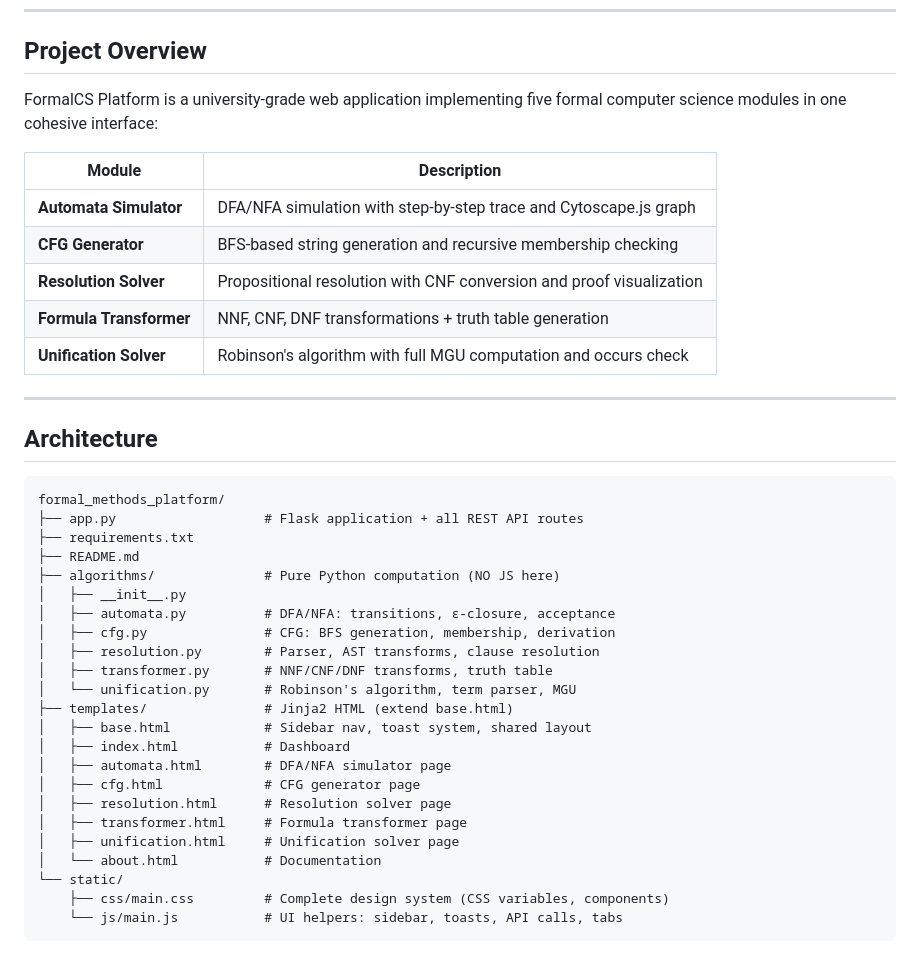
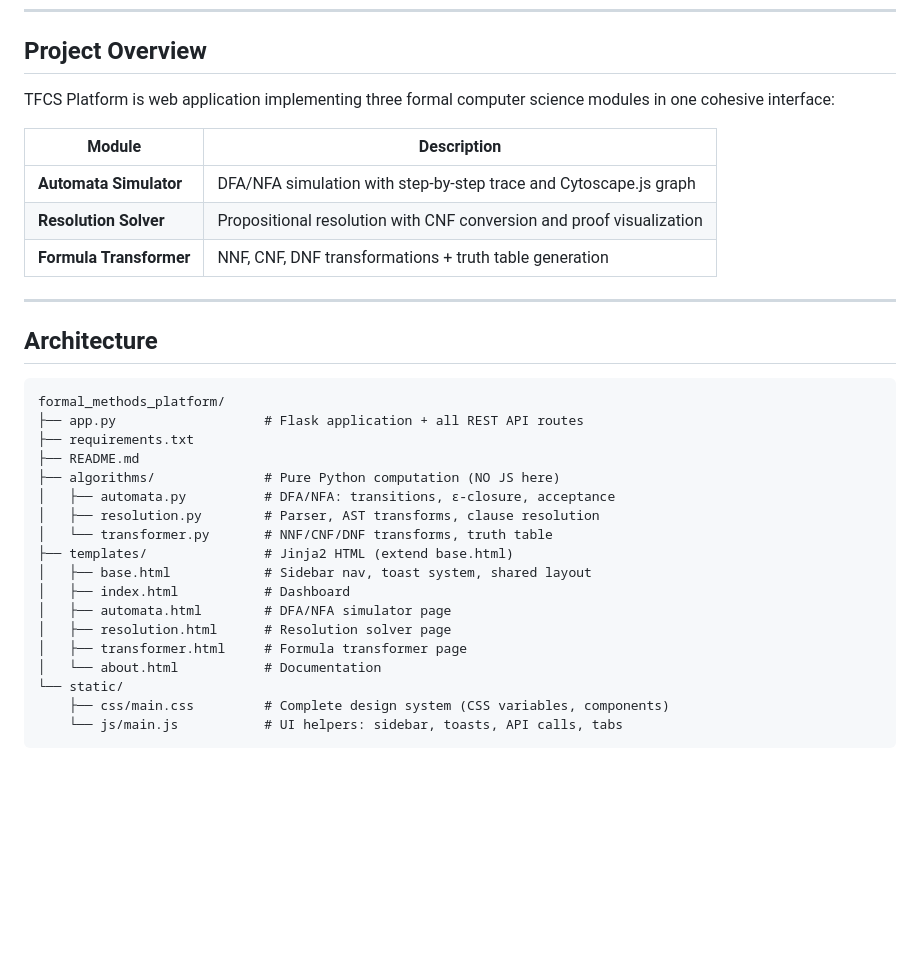
Before and after one commit to G10rga/TFCS-3.12.2, a Markdown page: README.md, the part around one of its changes. Drawn GitHub-style; blank space fills up the shorter version.

```diff
--- a/README.md
+++ b/README.md
@@ -7,15 +7,13 @@
 
 ## Project Overview
 
-FormalCS Platform is a university-grade web application implementing five formal computer science modules in one cohesive interface:
+TFCS Platform is web application implementing three formal computer science modules in one cohesive interface:
 
 | Module | Description |
 |--------|-------------|
 | **Automata Simulator** | DFA/NFA simulation with step-by-step trace and Cytoscape.js graph |
-| **CFG Generator** | BFS-based string generation and recursive membership checking |
 | **Resolution Solver** | Propositional resolution with CNF conversion and proof visualization |
 | **Formula Transformer** | NNF, CNF, DNF transformations + truth table generation |
-| **Unification Solver** | Robinson's algorithm with full MGU computation and occurs check |
 
 ---
 
@@ -27,20 +25,15 @@ formal_methods_platform/
 ├── requirements.txt
 ├── README.md
 ├── algorithms/              # Pure Python computation (NO JS here)
-│   ├── __init__.py
 │   ├── automata.py          # DFA/NFA: transitions, ε-closure, acceptance
-│   ├── cfg.py               # CFG: BFS generation, membership, derivation
 │   ├── resolution.py        # Parser, AST transforms, clause resolution
-│   ├── transformer.py       # NNF/CNF/DNF transforms, truth table
-│   └── unification.py       # Robinson's algorithm, term parser, MGU
+│   └── transformer.py       # NNF/CNF/DNF transforms, truth table
 ├── templates/               # Jinja2 HTML (extend base.html)
 │   ├── base.html            # Sidebar nav, toast system, shared layout
 │   ├── index.html           # Dashboard
 │   ├── automata.html        # DFA/NFA simulator page
-│   ├── cfg.html             # CFG generator page
 │   ├── resolution.html      # Resolution solver page
 │   ├── transformer.html     # Formula transformer page
-│   ├── unification.html     # Unification solver page
 │   └── about.html           # Documentation
 └── static/
     ├── css/main.css         # Complete design system (CSS variables, components)
```
Also changed, not shown: other parts of README.md (+2 -123 lines).
